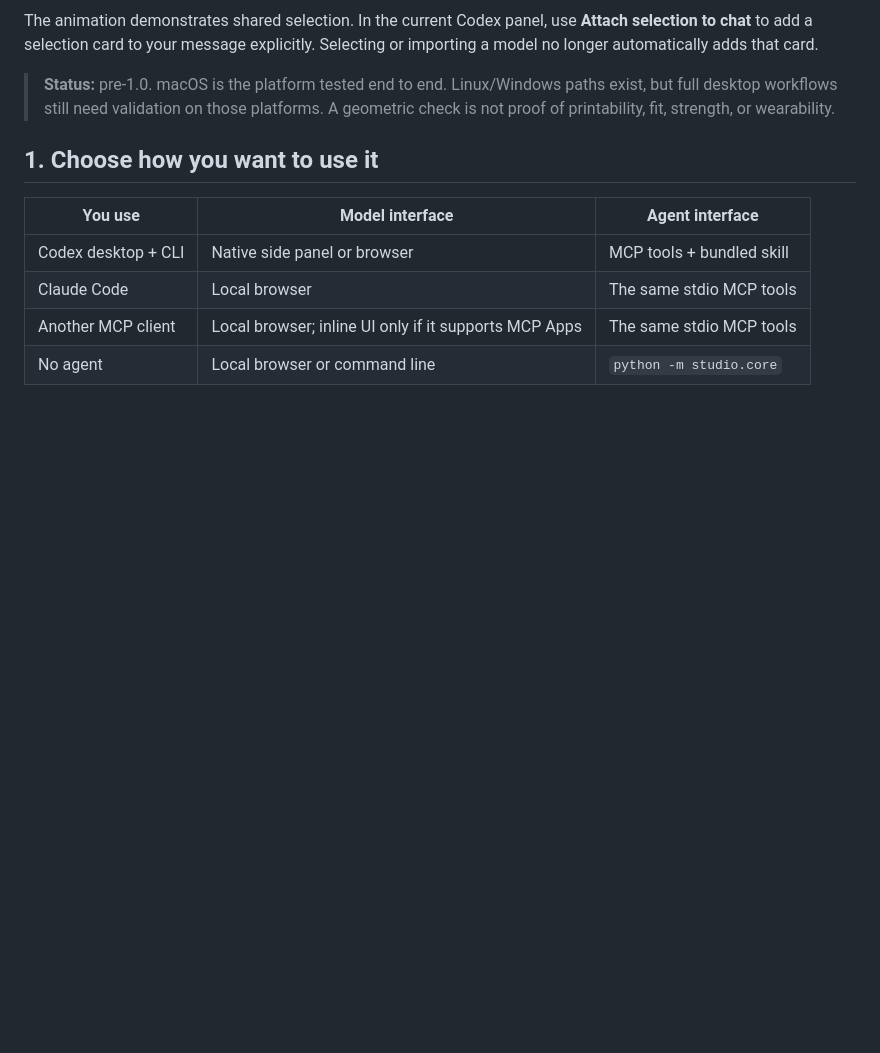
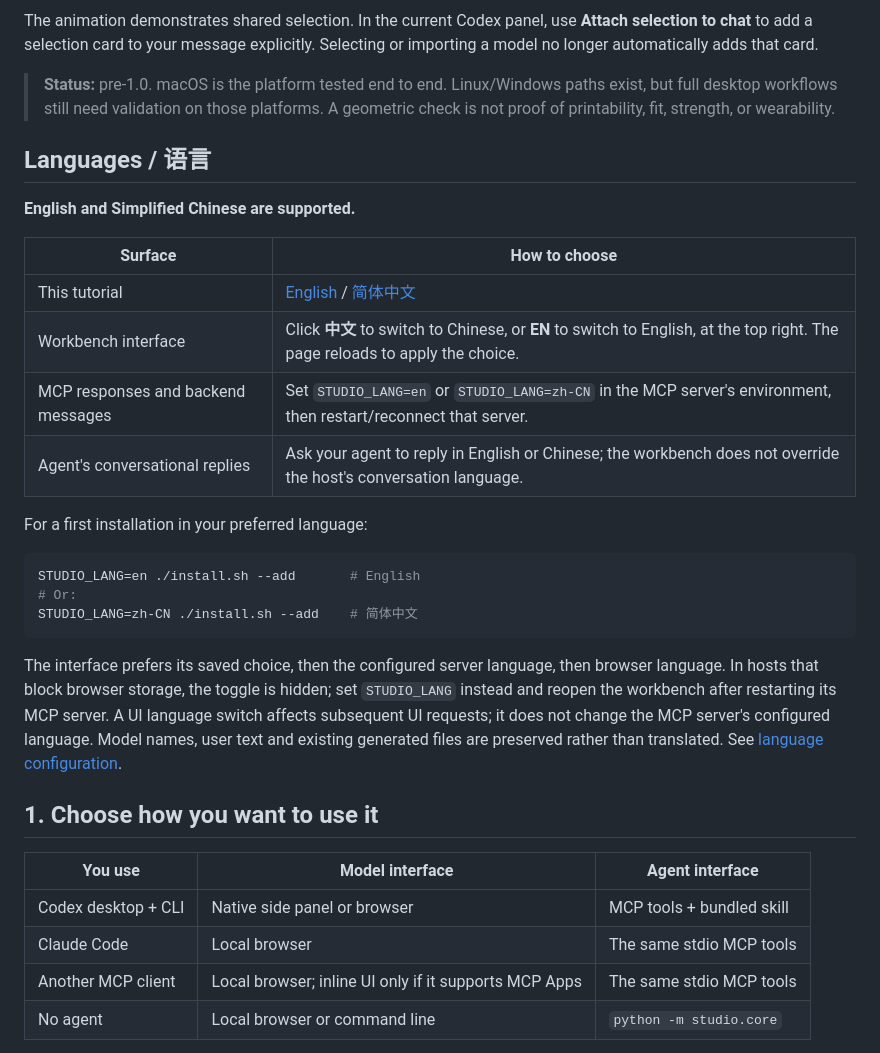
Before and after one commit to Hockwang/agent-3d-workbench, a Markdown page: README.md, the part around the change. Drawn GitHub-style; blank space fills up the shorter version.

Commit message:
docs: explain English and Chinese language settings

````diff
--- a/README.md
+++ b/README.md
@@ -24,6 +24,32 @@ Selecting or importing a model no longer automatically adds that card.
 > **Status:** pre-1.0. macOS is the platform tested end to end. Linux/Windows paths
 > exist, but full desktop workflows still need validation on those platforms.
 > A geometric check is not proof of printability, fit, strength, or wearability.
+
+## Languages / 语言
+
+**English and Simplified Chinese are supported.**
+
+| Surface | How to choose |
+| --- | --- |
+| This tutorial | [English](README.md) / [简体中文](README.zh-CN.md) |
+| Workbench interface | Click **中文** to switch to Chinese, or **EN** to switch to English, at the top right. The page reloads to apply the choice. |
+| MCP responses and backend messages | Set `STUDIO_LANG=en` or `STUDIO_LANG=zh-CN` in the MCP server's environment, then restart/reconnect that server. |
+| Agent's conversational replies | Ask your agent to reply in English or Chinese; the workbench does not override the host's conversation language. |
+
+For a first installation in your preferred language:
+
+```bash
+STUDIO_LANG=en ./install.sh --add       # English
+# Or:
+STUDIO_LANG=zh-CN ./install.sh --add    # 简体中文
+```
+
+The interface prefers its saved choice, then the configured server language, then
+browser language. In hosts that block browser storage, the toggle is hidden; set
+`STUDIO_LANG` instead and reopen the workbench after restarting its MCP server.
+A UI language switch affects subsequent UI requests; it does not change the MCP
+server's configured language. Model names, user text and existing generated files
+are preserved rather than translated. See [language configuration](docs/CONFIGURATION.md#language--studio_lang).
 
 ## 1. Choose how you want to use it
 
````
Also changed, not shown: README.zh-CN.md (+24 -0 lines).
